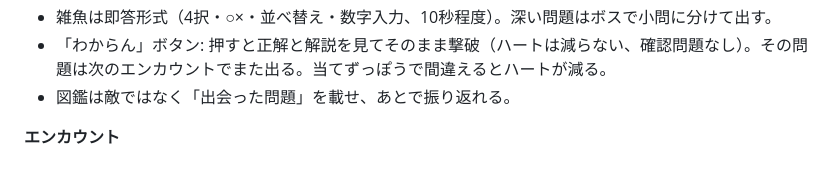
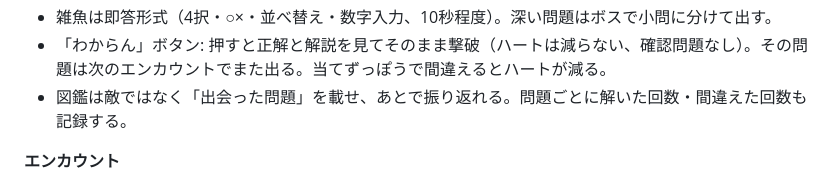
Before and after one commit to keisasaki3/summer-end-3pm, a Markdown page: docs/IDEAS.md, the part around the change. GitHub-like rendering.

Commit message:
IDEAS: 問題図鑑に解いた回数・間違えた回数を追記
Co-Authored-By: Claude Opus 5.5 (1M context) <noreply@anthropic.com>
Claude-Session: https://claude.ai/code/session_013zc2Nv4tNqCEJumBtNt7kK

```diff
--- a/docs/IDEAS.md
+++ b/docs/IDEAS.md
@@ -59,7 +59,7 @@ Keitaが会話で採用を明示した項目だけを実装対象とし、ここ
 - 問題はトピックを装備したときに、そのトピック分だけ作る（全トピック分を先に用意しない）。暗算はプログラムでその場生成。
 - 雑魚は即答形式（4択・○×・並べ替え・数字入力、10秒程度）。深い問題はボスで小問に分けて出す。
 - 「わからん」ボタン: 押すと正解と解説を見てそのまま撃破（ハートは減らない、確認問題なし）。その問題は次のエンカウントでまた出る。当てずっぽうで間違えるとハートが減る。
-- 図鑑は敵ではなく「出会った問題」を載せ、あとで振り返れる。
+- 図鑑は敵ではなく「出会った問題」を載せ、あとで振り返れる。問題ごとに解いた回数・間違えた回数も記録する。
 
 **エンカウント**
 - シンボルエンカウント。戦闘地域と非戦闘地域を分ける（町・カフェは安全）。
```
